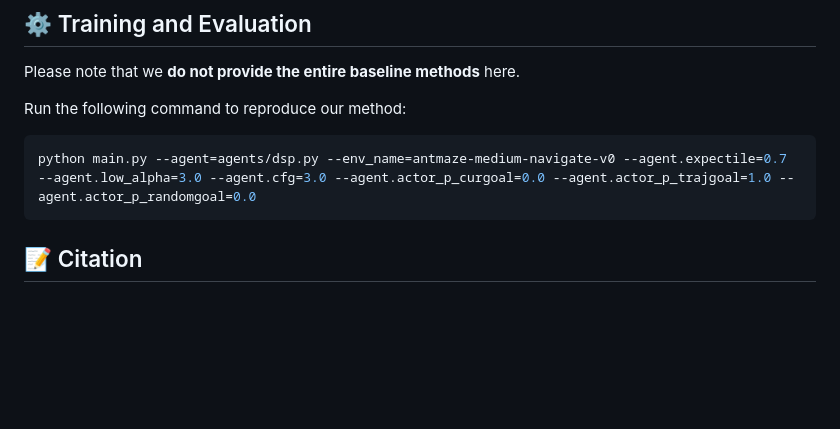
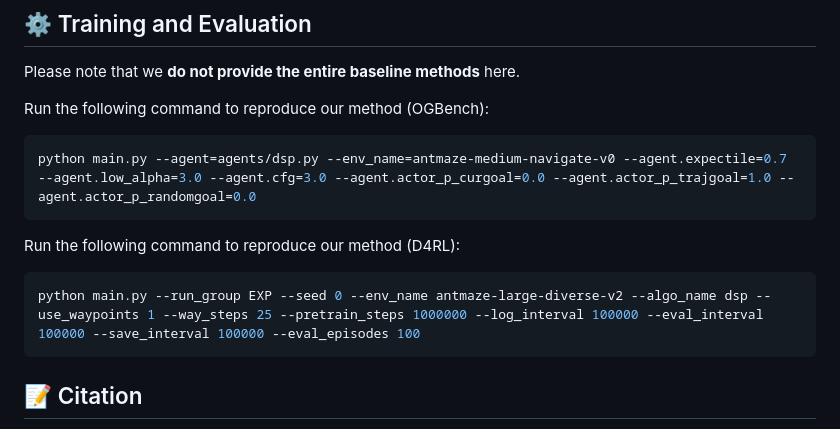
Before and after one commit to Henry0132/DSP, a Markdown page: README.md, the part around the change. GitHub-like rendering; blank space fills up the shorter version.

````diff
--- a/README.md
+++ b/README.md
@@ -57,10 +57,16 @@ pip install -r requirements.txt
 
 Please note that we **do not provide the entire baseline methods** here.
 
-Run the following command to reproduce our method:
+Run the following command to reproduce our method (OGBench):
 
 ```bash
 python main.py --agent=agents/dsp.py --env_name=antmaze-medium-navigate-v0 --agent.expectile=0.7 --agent.low_alpha=3.0 --agent.cfg=3.0 --agent.actor_p_curgoal=0.0 --agent.actor_p_trajgoal=1.0 --agent.actor_p_randomgoal=0.0
+```
+
+Run the following command to reproduce our method (D4RL):
+
+```bash
+python main.py --run_group EXP --seed 0 --env_name antmaze-large-diverse-v2 --algo_name dsp --use_waypoints 1 --way_steps 25 --pretrain_steps 1000000 --log_interval 100000 --eval_interval 100000 --save_interval 100000 --eval_episodes 100
 ```
 
 ## 📝 Citation
````
